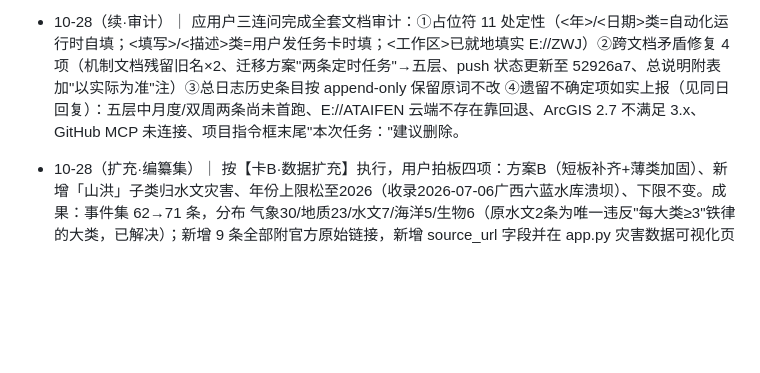
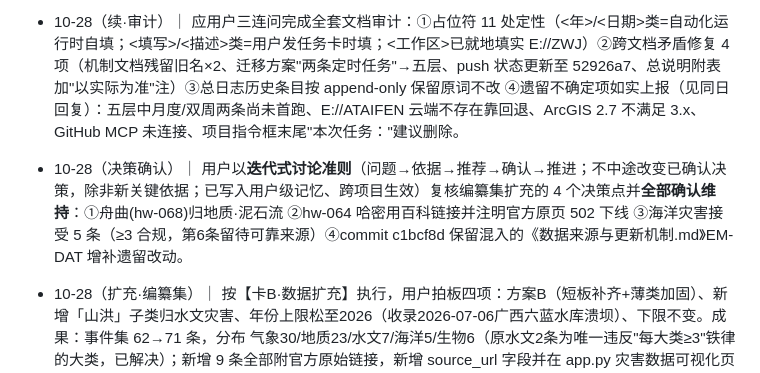
Before and after one commit to Hamis-li/zhiweijian, a Markdown page: 发布文档/项目总日志.md, the part around the change. GitHub-like rendering; blank space fills up the shorter version.

Commit message:
docs: 总日志补记迭代式讨论准则与4项决策确认(舟曲/哈密链接/海洋5条/遗留改动)

```diff
--- a/发布文档/项目总日志.md
+++ b/发布文档/项目总日志.md
@@ -39,6 +39,8 @@
 
 - 10-28（续·审计）｜ 应用户三连问完成全套文档审计：①占位符 11 处定性（<年>/<日期>类=自动化运行时自填；<填写>/<描述>类=用户发任务卡时填；<工作区>已就地填实 E://ZWJ）②跨文档矛盾修复 4 项（机制文档残留旧名×2、迁移方案"两条定时任务"→五层、push 状态更新至 52926a7、总说明附表加"以实际为准"注）③总日志历史条目按 append-only 保留原词不改 ④遗留不确定项如实上报（见同日回复）：五层中月度/双周两条尚未首跑、E://ATAIFEN 云端不存在靠回退、ArcGIS 2.7 不满足 3.x、GitHub MCP 未连接、项目指令框末尾"本次任务："建议删除。
 
+- 10-28（决策确认）｜ 用户以**迭代式讨论准则**（问题→依据→推荐→确认→推进；不中途改变已确认决策，除非新关键依据；已写入用户级记忆、跨项目生效）复核编纂集扩充的 4 个决策点并**全部确认维持**：①舟曲(hw-068)归地质·泥石流 ②hw-064 哈密用百科链接并注明官方原页 502 下线 ③海洋灾害接受 5 条（≥3 合规，第6条留待可靠来源）④commit c1bcf8d 保留混入的《数据来源与更新机制.md》EM-DAT 增补遗留改动。
+
 - 10-28（扩充·编纂集）｜ 按【卡B·数据扩充】执行，用户拍板四项：方案B（短板补齐+薄类加固）、新增「山洪」子类归水文灾害、年份上限松至2026（收录2026-07-06广西六蓝水库溃坝）、下限不变。成果：事件集 62→71 条，分布 气象30/地质23/水文7/海洋5/生物6（原水文2条为唯一违反"每大类≥3"铁律的大类，已解决）；新增 9 条全部附官方原始链接，新增 source_url 字段并在 app.py 灾害数据可视化页加「📑 数据来源清单」可展开表。链路：讨论纪要→用户拍板→scout(lite)检索→**独立 verifier 复核链接**→插入→文档同步。
   - **关键教训（星标）**：scout 自报"链接已验证可打开"但实际未发 HTTP 请求——实测 6 条中 4 条失效（404×3/502×1）。**凡 AI 子代理产出的链接一律由主代理发请求实测后方可入库**；另注意 403/412 多为政府站/百科反爬，不等于失效，需与 404/502 区分。
   - **概念变更（已用户确认）**：新增「山洪」子类归水文灾害，判据=成灾介质+官方通报口径；与既有"暴雨/洪涝归气象"的分野写入《数据与可视化说明.md》第4条核心约定；**既有条目一律不回改**（如 hw-003 都江堰山洪仍归气象·暴雨）。舟曲"特大山洪泥石流"官方定名含"山洪"，但按既有约定「泥石流归地质灾害」仍归地质，口径差异在 source 字段留档备查。
```
